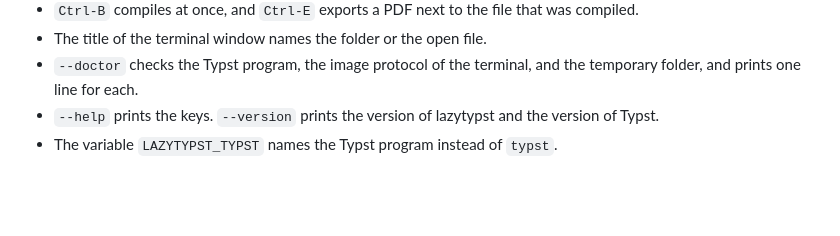
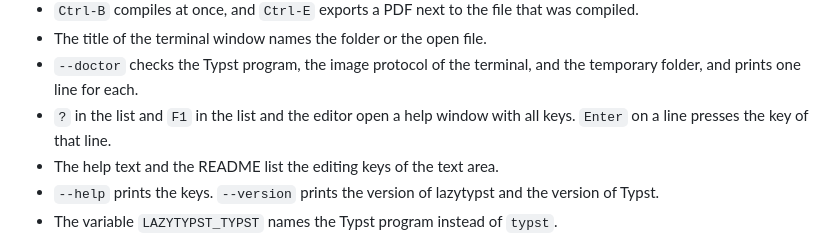
Before and after one commit to Orpheus-21/lazytypst, a Markdown page: CHANGELOG.md, the part around the change. GitHub-like rendering; blank space fills up the shorter version.

```diff
--- a/CHANGELOG.md
+++ b/CHANGELOG.md
@@ -45,6 +45,8 @@ The first version. It needs Typst 0.12.0 or later in `PATH`, and it is tested wi
 - `Ctrl-B` compiles at once, and `Ctrl-E` exports a PDF next to the file that was compiled.
 - The title of the terminal window names the folder or the open file.
 - `--doctor` checks the Typst program, the image protocol of the terminal, and the temporary folder, and prints one line for each.
+- `?` in the list and `F1` in the list and the editor open a help window with all keys. `Enter` on a line presses the key of that line.
+- The help text and the README list the editing keys of the text area.
 - `--help` prints the keys. `--version` prints the version of lazytypst and the version of Typst.
 - The variable `LAZYTYPST_TYPST` names the Typst program instead of `typst`.
 - A clear message and exit code 1 when the `typst` command is missing. The program checks this before it draws anything.
```
Also changed, not shown: README.md (+20 -1 lines).
